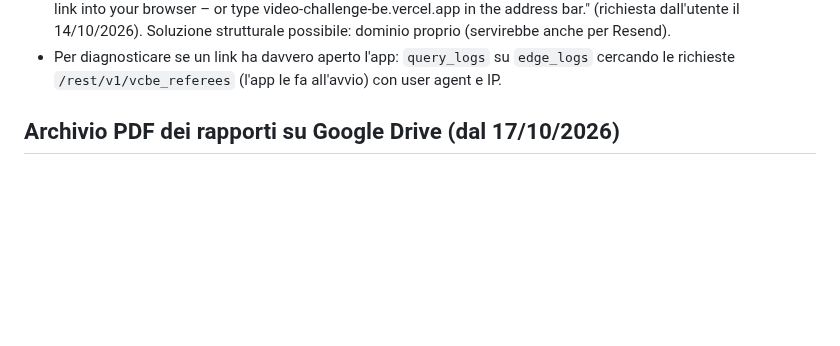
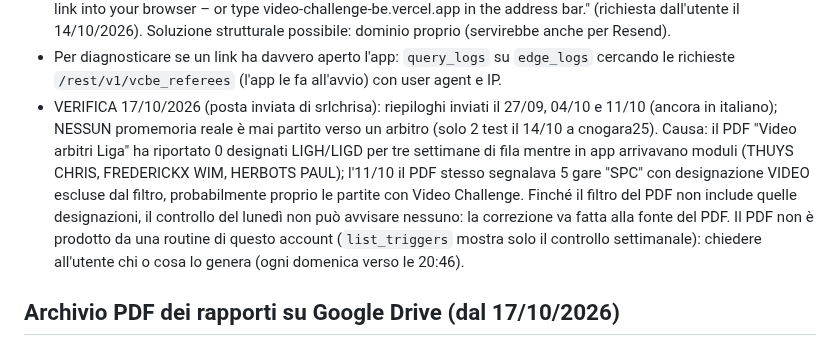
Before and after one commit to chrinogara/video-challenge-be, a Markdown page: CLAUDE.md, the part around the change. GitHub-like rendering; blank space fills up the shorter version.

Commit message:
CLAUDE.md: weekly check has never sent a real reminder (empty designations PDF)
Co-Authored-By: Claude Fable 5.1 <noreply@anthropic.com>
Claude-Session: https://claude.ai/code/session_012FCZV2bjPnKCY7cKx4VFdg

```diff
--- a/CLAUDE.md
+++ b/CLAUDE.md
@@ -37,6 +37,7 @@
 - Promemoria inviati via Gmail (casella srlchrisa@gmail.com), quindi non dipendono dal blocco Resend. Sempre htmlBody con pulsante `<a href="https://video-challenge-be.vercel.app/">` + body testo. Modello: email "[TEST 2] Video Challenge BE – End-of-match report missing" del 14/10/2026 a cnogara25@gmail.com.
 - Link nelle email e pagina bianca (verificato 14/10/2026): l'app risponde 200 senza redirect e Google Safe Browsing non la segnala. Con Gmail letto NEL BROWSER, Gmail fa passare ogni link da google.com/url ("Avviso di reindirizzamento"); il link di quella pagina punta a google.com/goto, che fa 302 verso l'app. Sul computer arriva all'app; su iPhone (Gmail nel browser) si ferma su una pagina bianca e l'app non viene mai raggiunta (nessuna richiesta nei log Supabase). Non si può evitare lato app/email. Rimedi: app Gmail o Mail di iPhone, oppure tenere premuto il pulsante → Copia → incollare nel browser, oppure scrivere l'indirizzo a mano. Riguarda solo gli arbitri con indirizzo Gmail che leggono la posta nel browser (5 su 21 hanno Gmail). Per questo il promemoria deve contenere la riga: "If the button opens a blank page or does not work, press and hold it, choose Copy, and paste the link into your browser – or type video-challenge-be.vercel.app in the address bar." (richiesta dall'utente il 14/10/2026). Soluzione strutturale possibile: dominio proprio (servirebbe anche per Resend).
 - Per diagnosticare se un link ha davvero aperto l'app: `query_logs` su `edge_logs` cercando le richieste `/rest/v1/vcbe_referees` (l'app le fa all'avvio) con user agent e IP.
+- VERIFICA 17/10/2026 (posta inviata di srlchrisa): riepiloghi inviati il 27/09, 04/10 e 11/10 (ancora in italiano); NESSUN promemoria reale è mai partito verso un arbitro (solo 2 test il 14/10 a cnogara25). Causa: il PDF "Video arbitri Liga" ha riportato 0 designati LIGH/LIGD per tre settimane di fila mentre in app arrivavano moduli (THUYS CHRIS, FREDERICKX WIM, HERBOTS PAUL); l'11/10 il PDF stesso segnalava 5 gare "SPC" con designazione VIDEO escluse dal filtro, probabilmente proprio le partite con Video Challenge. Finché il filtro del PDF non include quelle designazioni, il controllo del lunedì non può avvisare nessuno: la correzione va fatta alla fonte del PDF. Il PDF non è prodotto da una routine di questo account (`list_triggers` mostra solo il controllo settimanale): chiedere all'utente chi o cosa lo genera (ogni domenica verso le 20:46).
 
 ## Archivio PDF dei rapporti su Google Drive (dal 17/10/2026)
 - Obiettivo: ogni modulo inviato da un arbitro deve finire anche su Drive, nella cartella dell'arbitro: "Challenge Video VB" (cnogara25) / NOME ARBITRO / `AAAA-MM-GG - Squadra di casa - NOME ARBITRO.pdf`.
```
